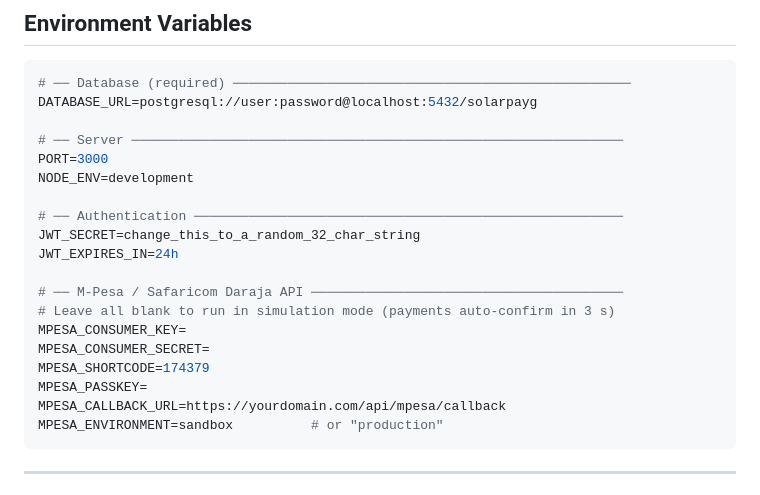
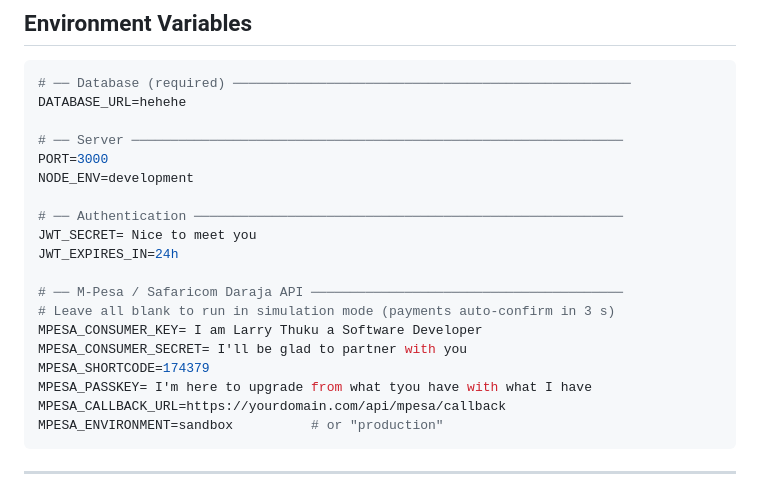
Before and after one commit to larrythuku18-lab/Smart-Solar-Monitoring-Pay-As-You-Go-Energy-Platform-owners, a Markdown page: README.md, the part around the change. GitHub-like rendering.

Commit message:
Modify environment variable placeholders in README
Updated environment variable values in README.md with placeholder text.

````diff
--- a/README.md
+++ b/README.md
@@ -248,22 +248,22 @@ curl http://localhost:3000/api/state
 
 ```env
 # ── Database (required) ───────────────────────────────────────────────────
-DATABASE_URL=postgresql://user:password@localhost:5432/solarpayg
+DATABASE_URL=hehehe
 
 # ── Server ───────────────────────────────────────────────────────────────
 PORT=3000
 NODE_ENV=development
 
 # ── Authentication ───────────────────────────────────────────────────────
-JWT_SECRET=change_this_to_a_random_32_char_string
+JWT_SECRET= Nice to meet you
 JWT_EXPIRES_IN=24h
 
 # ── M-Pesa / Safaricom Daraja API ────────────────────────────────────────
 # Leave all blank to run in simulation mode (payments auto-confirm in 3 s)
-MPESA_CONSUMER_KEY=
-MPESA_CONSUMER_SECRET=
+MPESA_CONSUMER_KEY= I am Larry Thuku a Software Developer
+MPESA_CONSUMER_SECRET= I'll be glad to partner with you
 MPESA_SHORTCODE=174379
-MPESA_PASSKEY=
+MPESA_PASSKEY= I'm here to upgrade from what tyou have with what I have
 MPESA_CALLBACK_URL=https://yourdomain.com/api/mpesa/callback
 MPESA_ENVIRONMENT=sandbox          # or "production"
 ```
````
